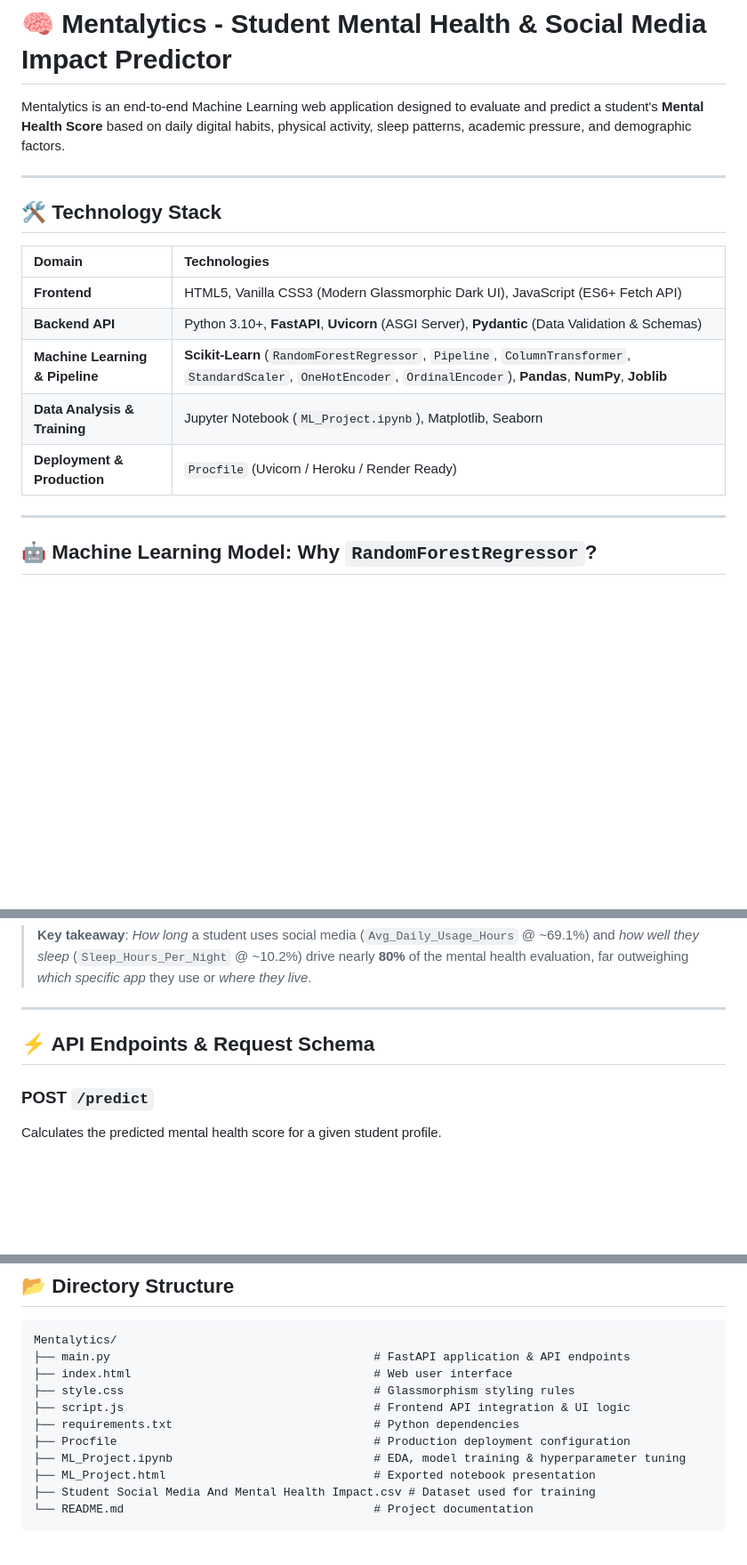
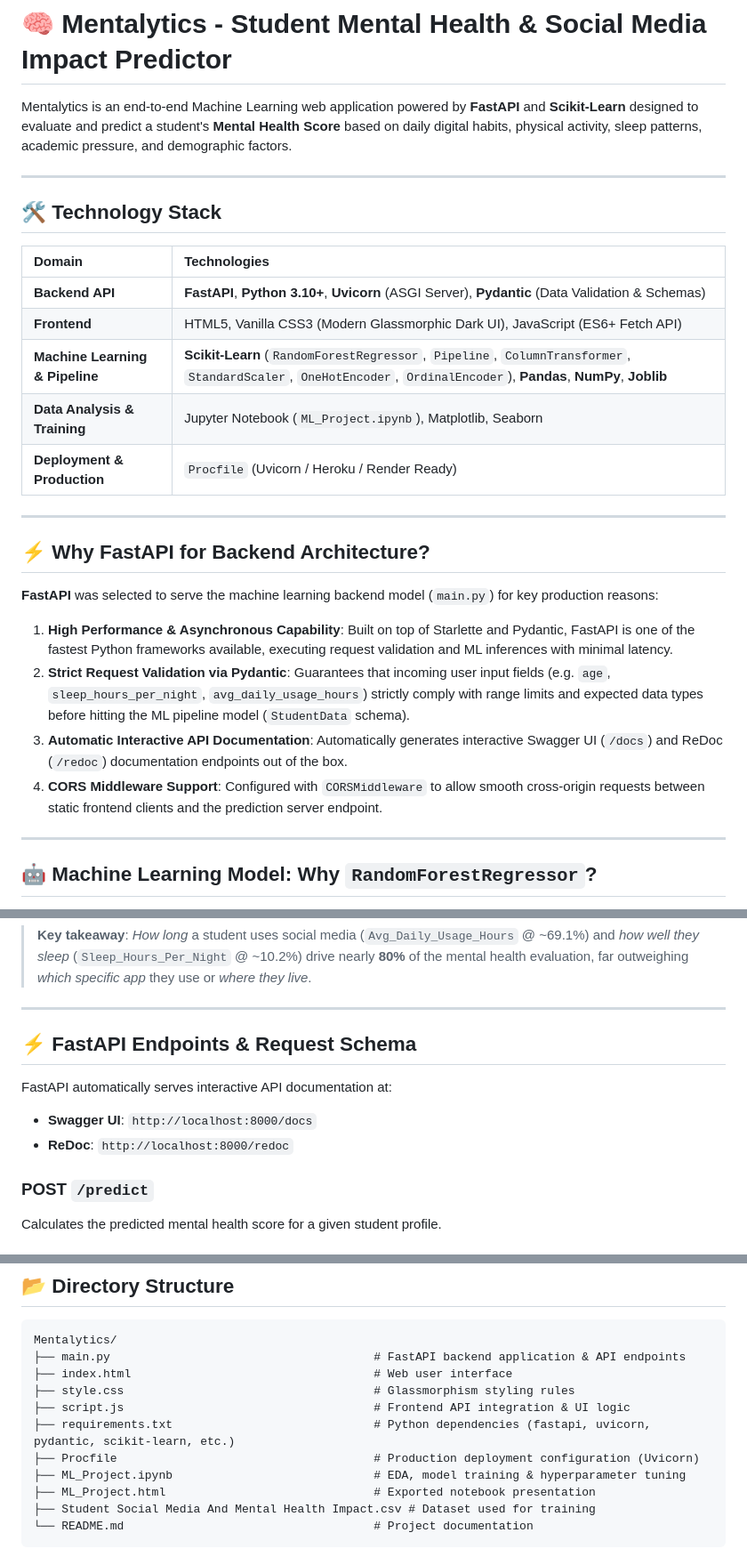
Before and after one commit to Dhwani107/Mentalytics, a Markdown page: README.md, 3 parts joined by grey strips. Shown at 89% size. Rendered like a GitHub page; blank space fills up the shorter version.

Commit message:
Highlight FastAPI backend architecture and features prominently in README.md

````diff
--- a/README.md
+++ b/README.md
@@ -1,6 +1,6 @@
 # 🧠 Mentalytics - Student Mental Health & Social Media Impact Predictor
 
-Mentalytics is an end-to-end Machine Learning web application designed to evaluate and predict a student's **Mental Health Score** based on daily digital habits, physical activity, sleep patterns, academic pressure, and demographic factors.
+Mentalytics is an end-to-end Machine Learning web application powered by **FastAPI** and **Scikit-Learn** designed to evaluate and predict a student's **Mental Health Score** based on daily digital habits, physical activity, sleep patterns, academic pressure, and demographic factors.
 
 ---
 
@@ -8,11 +8,22 @@ Mentalytics is an end-to-end Machine Learning web application designed to evalua
 
 | Domain | Technologies |
 | :--- | :--- |
+| **Backend API** | **FastAPI**, **Python 3.10+**, **Uvicorn** (ASGI Server), **Pydantic** (Data Validation & Schemas) |
 | **Frontend** | HTML5, Vanilla CSS3 (Modern Glassmorphic Dark UI), JavaScript (ES6+ Fetch API) |
-| **Backend API** | Python 3.10+, **FastAPI**, **Uvicorn** (ASGI Server), **Pydantic** (Data Validation & Schemas) |
 | **Machine Learning & Pipeline** | **Scikit-Learn** (`RandomForestRegressor`, `Pipeline`, `ColumnTransformer`, `StandardScaler`, `OneHotEncoder`, `OrdinalEncoder`), **Pandas**, **NumPy**, **Joblib** |
 | **Data Analysis & Training** | Jupyter Notebook (`ML_Project.ipynb`), Matplotlib, Seaborn |
 | **Deployment & Production** | `Procfile` (Uvicorn / Heroku / Render Ready) |
+
+---
+
+## ⚡ Why FastAPI for Backend Architecture?
+
+**FastAPI** was selected to serve the machine learning backend model (`main.py`) for key production reasons:
+
+1. **High Performance & Asynchronous Capability**: Built on top of Starlette and Pydantic, FastAPI is one of the fastest Python frameworks available, executing request validation and ML inferences with minimal latency.
+2. **Strict Request Validation via Pydantic**: Guarantees that incoming user input fields (e.g. `age`, `sleep_hours_per_night`, `avg_daily_usage_hours`) strictly comply with range limits and expected data types before hitting the ML pipeline model (`StudentData` schema).
+3. **Automatic Interactive API Documentation**: Automatically generates interactive Swagger UI (`/docs`) and ReDoc (`/redoc`) documentation endpoints out of the box.
+4. **CORS Middleware Support**: Configured with `CORSMiddleware` to allow smooth cross-origin requests between static frontend clients and the prediction server endpoint.
 
 ---
 
@@ -75,7 +86,11 @@ Feature importance values extracted directly from the trained `RandomForestRegre
 
 ---
 
-## ⚡ API Endpoints & Request Schema
+## ⚡ FastAPI Endpoints & Request Schema
+
+FastAPI automatically serves interactive API documentation at:
+- **Swagger UI**: `http://localhost:8000/docs`
+- **ReDoc**: `http://localhost:8000/redoc`
 
 ### POST `/predict`
 Calculates the predicted mental health score for a given student profile.
@@ -138,12 +153,12 @@ Open your browser at `http://localhost:8000` to interact with the application.
 
 ```
 Mentalytics/
-├── main.py                                      # FastAPI application & API endpoints
+├── main.py                                      # FastAPI backend application & API endpoints
 ├── index.html                                   # Web user interface
 ├── style.css                                    # Glassmorphism styling rules
 ├── script.js                                    # Frontend API integration & UI logic
-├── requirements.txt                             # Python dependencies
-├── Procfile                                     # Production deployment configuration
+├── requirements.txt                             # Python dependencies (fastapi, uvicorn, pydantic, scikit-learn, etc.)
+├── Procfile                                     # Production deployment configuration (Uvicorn)
 ├── ML_Project.ipynb                             # EDA, model training & hyperparameter tuning
 ├── ML_Project.html                              # Exported notebook presentation
 ├── Student Social Media And Mental Health Impact.csv # Dataset used for training
````
Also changed, not shown: other parts of README.md (+1 -1 lines).
